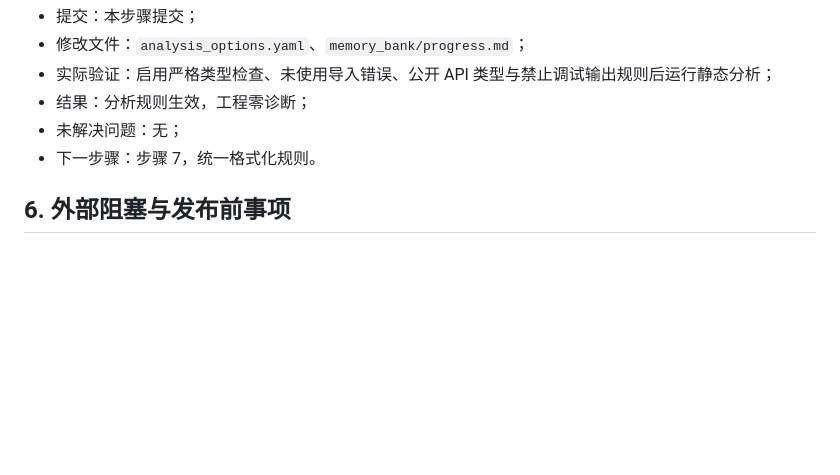
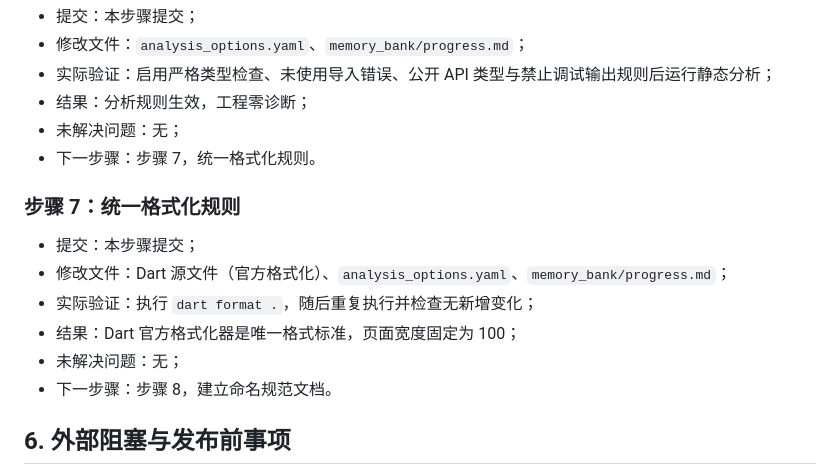
Before and after one commit to mouren35/liang_zhi, a Markdown page: memory_bank/progress.md, the part around the change. GitHub-like rendering; blank space fills up the shorter version.

Commit message:
chore(格式化): 统一使用 Dart 官方格式标准

```diff
--- a/memory_bank/progress.md
+++ b/memory_bank/progress.md
@@ -109,6 +109,15 @@
 - 未解决问题：无；
 - 下一步骤：步骤 7，统一格式化规则。
 
+### 步骤 7：统一格式化规则
+
+- 提交：本步骤提交；
+- 修改文件：Dart 源文件（官方格式化）、`analysis_options.yaml`、`memory_bank/progress.md`；
+- 实际验证：执行 `dart format .`，随后重复执行并检查无新增变化；
+- 结果：Dart 官方格式化器是唯一格式标准，页面宽度固定为 100；
+- 未解决问题：无；
+- 下一步骤：步骤 8，建立命名规范文档。
+
 ## 6. 外部阻塞与发布前事项
 
 - iOS 真机、签名和 TestFlight 需要外部 Mac、Apple 设备及签名凭据；
```
